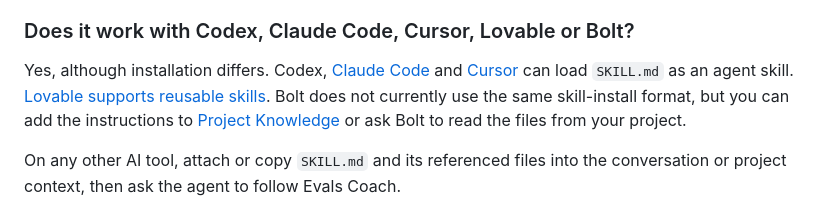
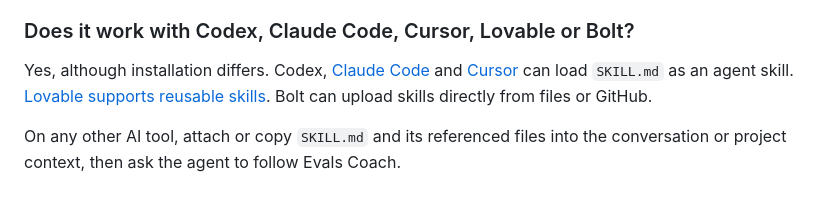
Before and after one commit to justshipai/evals-coach, a Markdown page: README.md, the part around the change. Rendered like a GitHub page.

Commit message:
Correct Bolt skill upload support

```diff
--- a/README.md
+++ b/README.md
@@ -60,7 +60,7 @@ Many tools generate datasets, scorers or experiment runs inside a particular pla
 
 ### Does it work with Codex, Claude Code, Cursor, Lovable or Bolt?
 
-Yes, although installation differs. Codex, [Claude Code](https://docs.anthropic.com/en/docs/claude-code/skills) and [Cursor](https://cursor.com/docs/skills) can load `SKILL.md` as an agent skill. [Lovable supports reusable skills](https://docs.lovable.dev/features/skills). Bolt does not currently use the same skill-install format, but you can add the instructions to [Project Knowledge](https://support.bolt.new/settings/project-settings) or ask Bolt to read the files from your project.
+Yes, although installation differs. Codex, [Claude Code](https://docs.anthropic.com/en/docs/claude-code/skills) and [Cursor](https://cursor.com/docs/skills) can load `SKILL.md` as an agent skill. [Lovable supports reusable skills](https://docs.lovable.dev/features/skills). Bolt can upload skills directly from files or GitHub.
 
 On any other AI tool, attach or copy `SKILL.md` and its referenced files into the conversation or project context, then ask the agent to follow Evals Coach.
 
```
